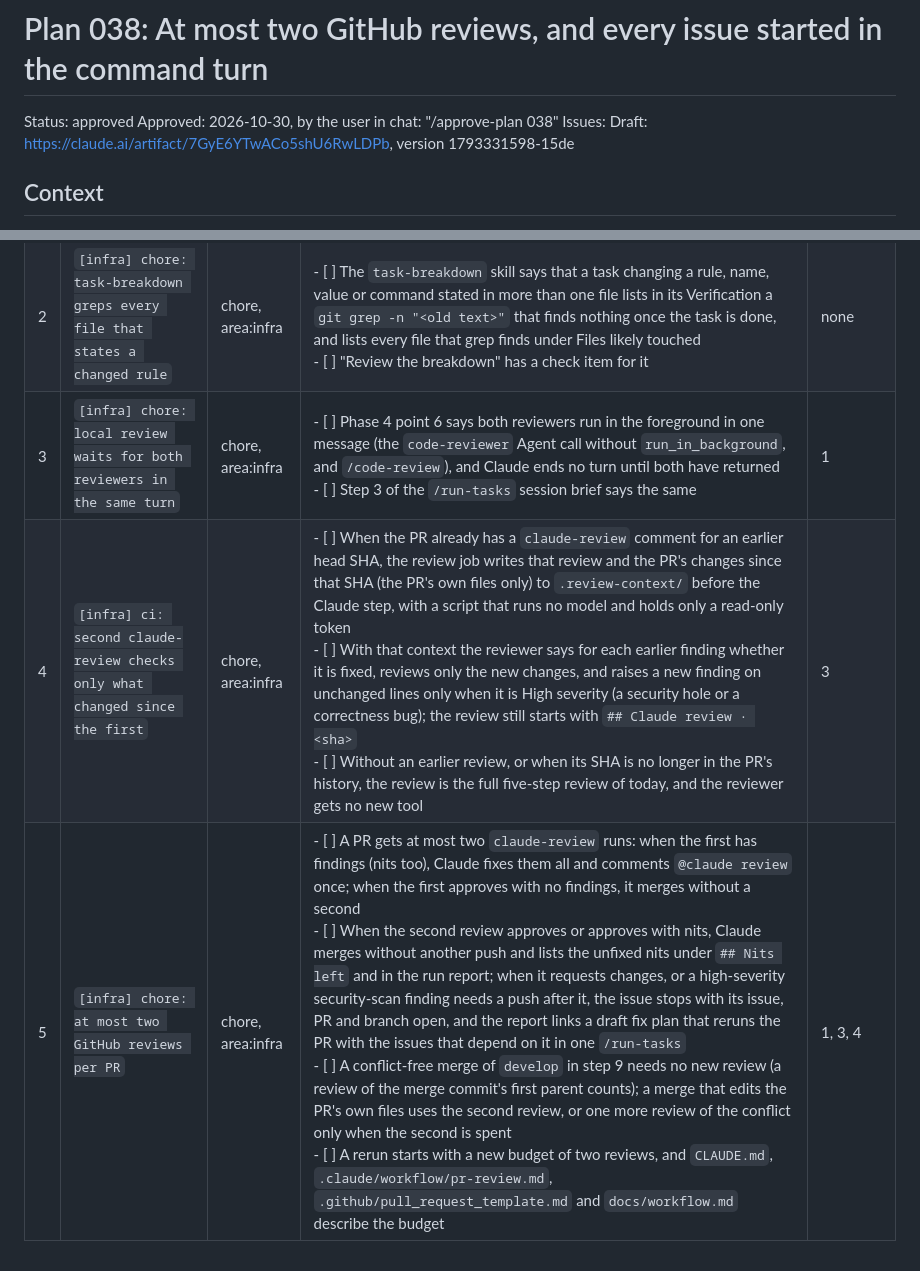
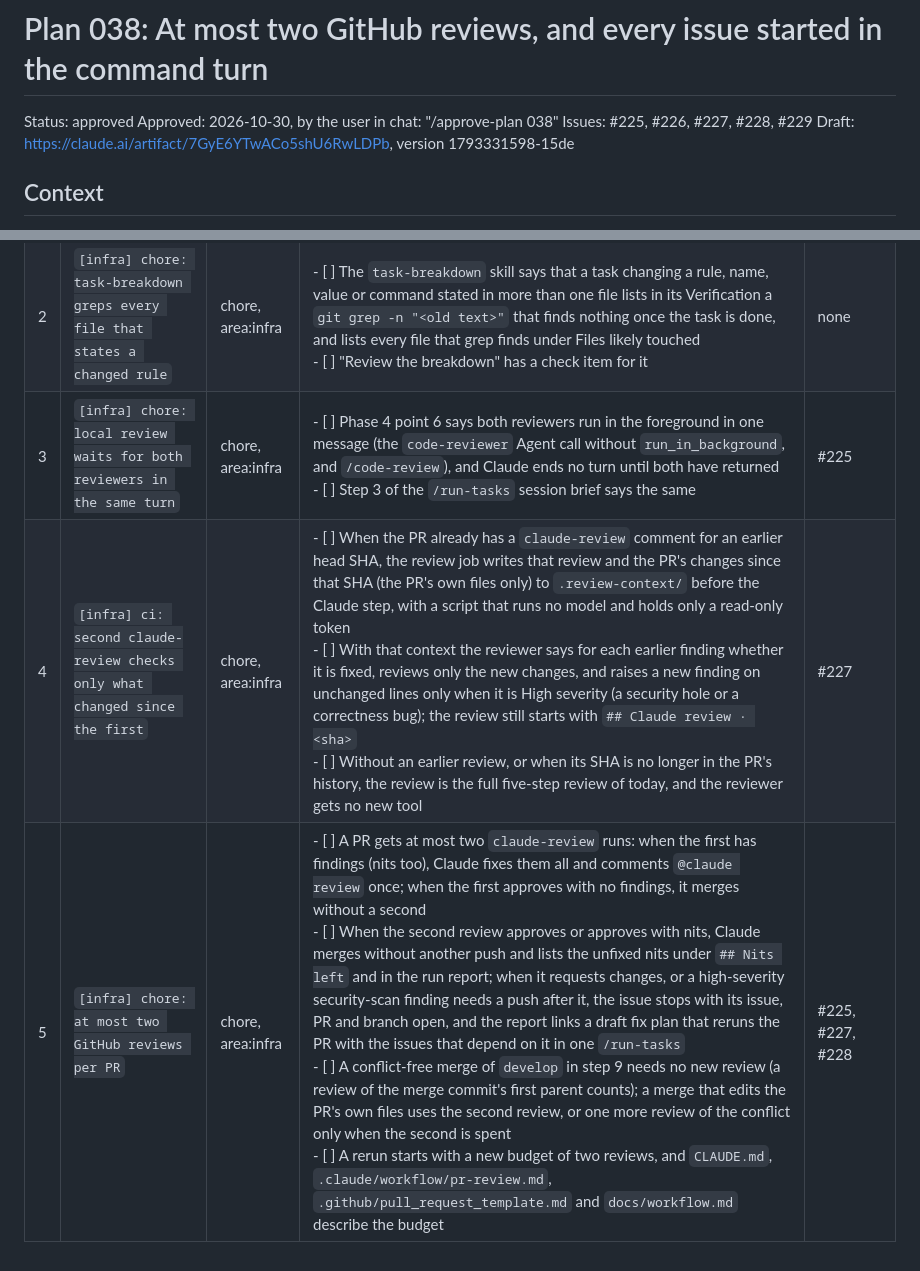
Before and after one commit to huynguyennang-agilityio/claude-code-training, a Markdown page: docs/plans/038-at-most-two-reviews.md, 2 parts joined by grey strips. Drawn GitHub-style.

Commit message:
docs: approve plan 038 and record its issues
Co-Authored-By: Claude Opus 5.5 <noreply@anthropic.com>

```diff
--- a/docs/plans/038-at-most-two-reviews.md
+++ b/docs/plans/038-at-most-two-reviews.md
@@ -2,7 +2,7 @@
 
 Status: approved
 Approved: 2026-10-30, by the user in chat: "/approve-plan 038"
-Issues: <filled in after approval>
+Issues: #225, #226, #227, #228, #229
 Draft: https://claude.ai/artifact/7GyE6YTwACo5shU6RwLDPb, version 1793331598-15de
 
 ## Context
@@ -341,6 +341,6 @@ The acceptance criteria are each task's Acceptance criteria above, word for word
 | --- | --- | --- | --- | --- |
 | 1 | `[infra] chore: /run-tasks starts every issue in the command turn` | chore, area:infra | - [ ] In the turn of the user's command, the parent starts a child session for every ready issue, and each brief names the issues its child waits for, so that at most two children work at once and an issue's dependencies merge before it starts work<br>- [ ] A waiting child starts work only once every issue it waits for has a result file: after merged ones it continues from step 1, after a stopped one it writes `RESULT: stopped #<issue> PR #none — depends on #<n>` and ends; its 3-hour deadline counts from when it starts work<br>- [ ] The 15-minute start wait is gone, and `Run paused` is sent only when `start_session` or `list_sessions` fails in the command turn | none |
 | 2 | `[infra] chore: task-breakdown greps every file that states a changed rule` | chore, area:infra | - [ ] The `task-breakdown` skill says that a task changing a rule, name, value or command stated in more than one file lists in its Verification a `git grep -n "<old text>"` that finds nothing once the task is done, and lists every file that grep finds under Files likely touched<br>- [ ] "Review the breakdown" has a check item for it | none |
-| 3 | `[infra] chore: local review waits for both reviewers in the same turn` | chore, area:infra | - [ ] Phase 4 point 6 says both reviewers run in the foreground in one message (the `code-reviewer` Agent call without `run_in_background`, and `/code-review`), and Claude ends no turn until both have returned<br>- [ ] Step 3 of the `/run-tasks` session brief says the same | 1 |
-| 4 | `[infra] ci: second claude-review checks only what changed since the first` | chore, area:infra | - [ ] When the PR already has a `claude-review` comment for an earlier head SHA, the review job writes that review and the PR's changes since that SHA (the PR's own files only) to `.review-context/` before the Claude step, with a script that runs no model and holds only a read-only token<br>- [ ] With that context the reviewer says for each earlier finding whether it is fixed, reviews only the new changes, and raises a new finding on unchanged lines only when it is High severity (a security hole or a correctness bug); the review still starts with `## Claude review · <sha>`<br>- [ ] Without an earlier review, or when its SHA is no longer in the PR's history, the review is the full five-step review of today, and the reviewer gets no new tool | 3 |
-| 5 | `[infra] chore: at most two GitHub reviews per PR` | chore, area:infra | - [ ] A PR gets at most two `claude-review` runs: when the first has findings (nits too), Claude fixes them all and comments `@claude review` once; when the first approves with no findings, it merges without a second<br>- [ ] When the second review approves or approves with nits, Claude merges without another push and lists the unfixed nits under `## Nits left` and in the run report; when it requests changes, or a high-severity security-scan finding needs a push after it, the issue stops with its issue, PR and branch open, and the report links a draft fix plan that reruns the PR with the issues that depend on it in one `/run-tasks`<br>- [ ] A conflict-free merge of `develop` in step 9 needs no new review (a review of the merge commit's first parent counts); a merge that edits the PR's own files uses the second review, or one more review of the conflict only when the second is spent<br>- [ ] A rerun starts with a new budget of two reviews, and `CLAUDE.md`, `.claude/workflow/pr-review.md`, `.github/pull_request_template.md` and `docs/workflow.md` describe the budget | 1, 3, 4 |
+| 3 | `[infra] chore: local review waits for both reviewers in the same turn` | chore, area:infra | - [ ] Phase 4 point 6 says both reviewers run in the foreground in one message (the `code-reviewer` Agent call without `run_in_background`, and `/code-review`), and Claude ends no turn until both have returned<br>- [ ] Step 3 of the `/run-tasks` session brief says the same | #225 |
+| 4 | `[infra] ci: second claude-review checks only what changed since the first` | chore, area:infra | - [ ] When the PR already has a `claude-review` comment for an earlier head SHA, the review job writes that review and the PR's changes since that SHA (the PR's own files only) to `.review-context/` before the Claude step, with a script that runs no model and holds only a read-only token<br>- [ ] With that context the reviewer says for each earlier finding whether it is fixed, reviews only the new changes, and raises a new finding on unchanged lines only when it is High severity (a security hole or a correctness bug); the review still starts with `## Claude review · <sha>`<br>- [ ] Without an earlier review, or when its SHA is no longer in the PR's history, the review is the full five-step review of today, and the reviewer gets no new tool | #227 |
+| 5 | `[infra] chore: at most two GitHub reviews per PR` | chore, area:infra | - [ ] A PR gets at most two `claude-review` runs: when the first has findings (nits too), Claude fixes them all and comments `@claude review` once; when the first approves with no findings, it merges without a second<br>- [ ] When the second review approves or approves with nits, Claude merges without another push and lists the unfixed nits under `## Nits left` and in the run report; when it requests changes, or a high-severity security-scan finding needs a push after it, the issue stops with its issue, PR and branch open, and the report links a draft fix plan that reruns the PR with the issues that depend on it in one `/run-tasks`<br>- [ ] A conflict-free merge of `develop` in step 9 needs no new review (a review of the merge commit's first parent counts); a merge that edits the PR's own files uses the second review, or one more review of the conflict only when the second is spent<br>- [ ] A rerun starts with a new budget of two reviews, and `CLAUDE.md`, `.claude/workflow/pr-review.md`, `.github/pull_request_template.md` and `docs/workflow.md` describe the budget | #225, #227, #228 |
```
